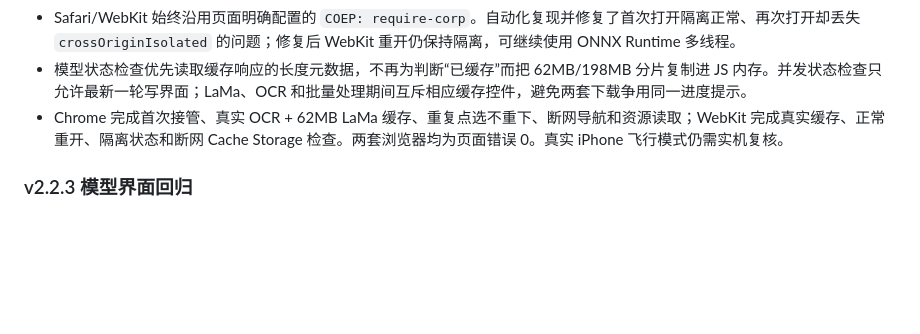
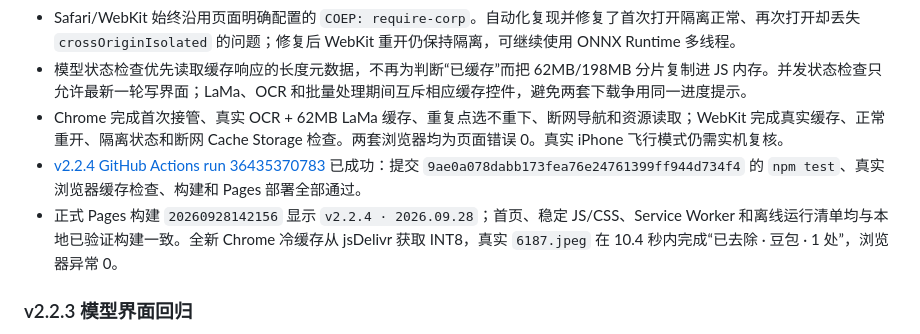
Before and after one commit to kunlun7210/lama-watermark-web, a Markdown page: VALIDATION.md, the part around the change. Drawn GitHub-style; blank space fills up the shorter version.

Commit message:
Record v2.2.4 cache stability validation

```diff
--- a/VALIDATION.md
+++ b/VALIDATION.md
@@ -21,6 +21,8 @@
 - Safari/WebKit 始终沿用页面明确配置的 `COEP: require-corp`。自动化复现并修复了首次打开隔离正常、再次打开却丢失 `crossOriginIsolated` 的问题；修复后 WebKit 重开仍保持隔离，可继续使用 ONNX Runtime 多线程。
 - 模型状态检查优先读取缓存响应的长度元数据，不再为判断“已缓存”而把 62MB/198MB 分片复制进 JS 内存。并发状态检查只允许最新一轮写界面；LaMa、OCR 和批量处理期间互斥相应缓存控件，避免两套下载争用同一进度提示。
 - Chrome 完成首次接管、真实 OCR + 62MB LaMa 缓存、重复点选不重下、断网导航和资源读取；WebKit 完成真实缓存、正常重开、隔离状态和断网 Cache Storage 检查。两套浏览器均为页面错误 0。真实 iPhone 飞行模式仍需实机复核。
+- [v2.2.4 GitHub Actions run 36435370783](https://github.com/kunlun7210/lama-watermark-web/actions/runs/36435370783) 已成功：提交 `9ae0a078dabb173fea76e24761399ff944d734f4` 的 `npm test`、真实浏览器缓存检查、构建和 Pages 部署全部通过。
+- 正式 Pages 构建 `20260928142156` 显示 `v2.2.4 · 2026.09.28`；首页、稳定 JS/CSS、Service Worker 和离线运行清单均与本地已验证构建一致。全新 Chrome 冷缓存从 jsDelivr 获取 INT8，真实 `6187.jpeg` 在 10.4 秒内完成“已去除 · 豆包 · 1 处”，浏览器异常 0。
 
 ### v2.2.3 模型界面回归
 
```
